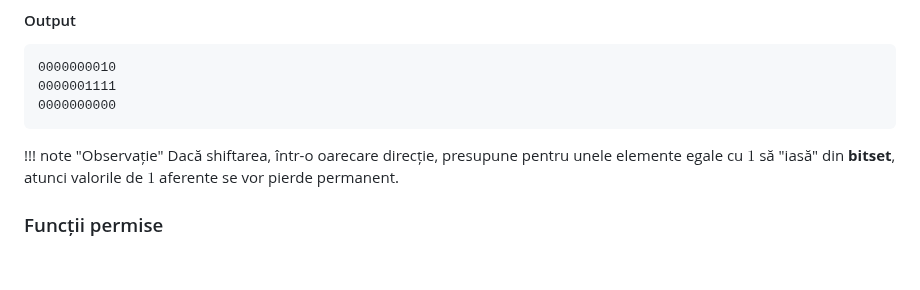
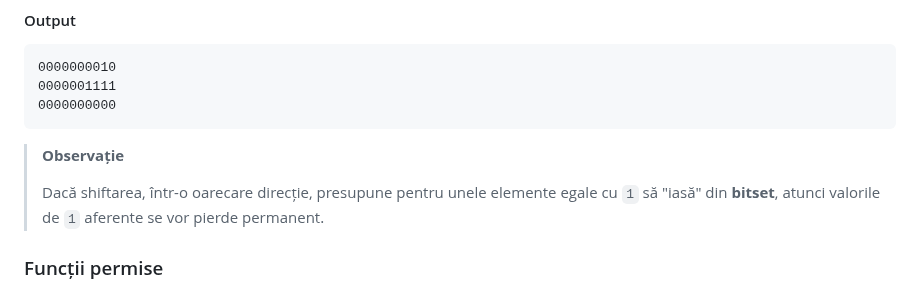
Before and after one commit to Sueyoubeth/Atestat, a Markdown page: bitset.md, the part around the change. Drawn GitHub-style; blank space fills up the shorter version.

````diff
--- a/bitset.md
+++ b/bitset.md
@@ -69,8 +69,9 @@ int main(){
 0000001111
 0000000000
 ```
-!!! note "Observație"
-	Dacă shiftarea, într-o oarecare direcție, presupune pentru unele elemente egale cu $1$ să "iasă" din **bitset**, atunci valorile de $1$ aferente se vor pierde permanent.
+> **Observație**
+>
+> Dacă shiftarea, într-o oarecare direcție, presupune pentru unele elemente egale cu `1` să "iasă" din **bitset**, atunci valorile de `1` aferente se vor pierde permanent.
 
 ### Funcții permise
 
````
